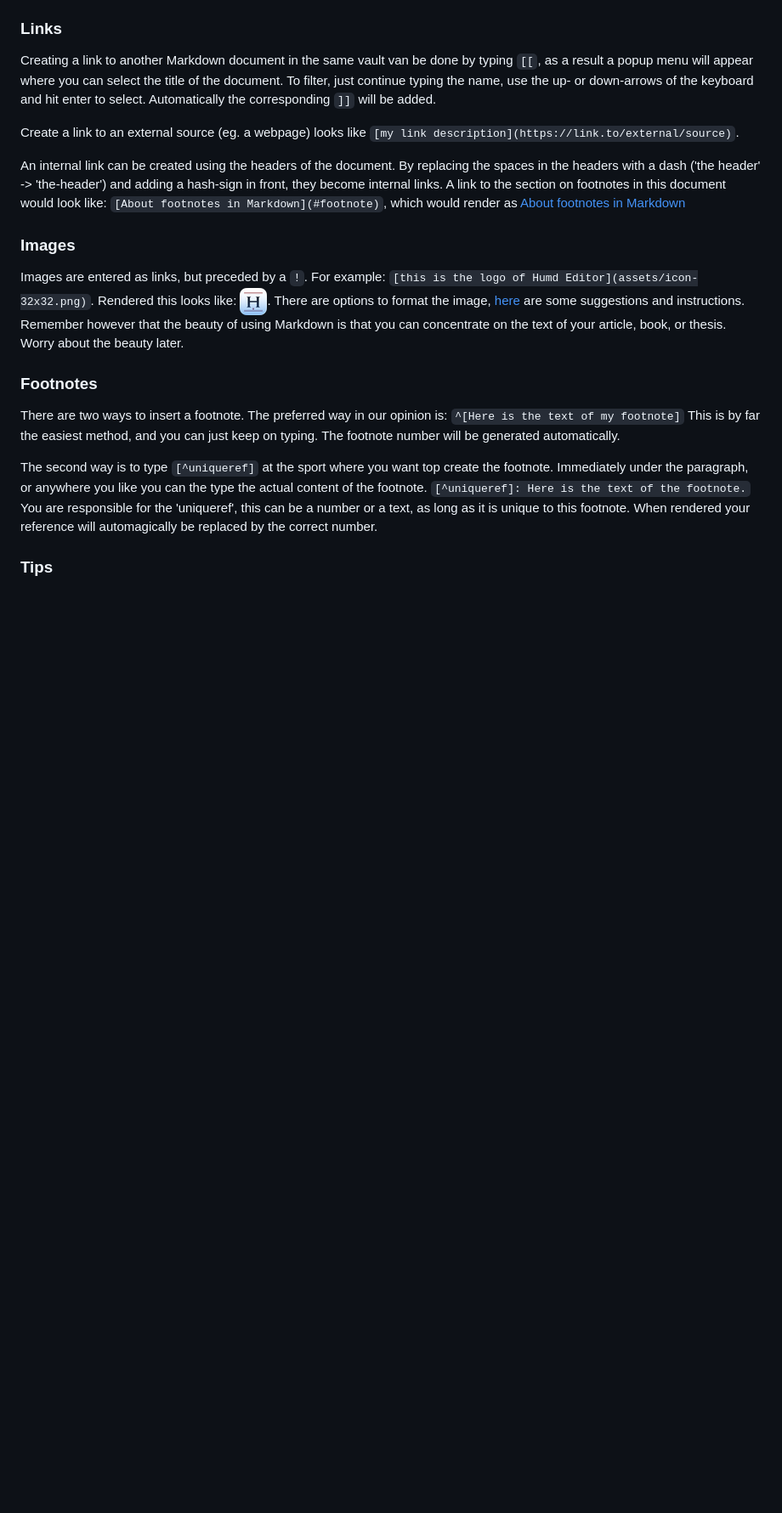
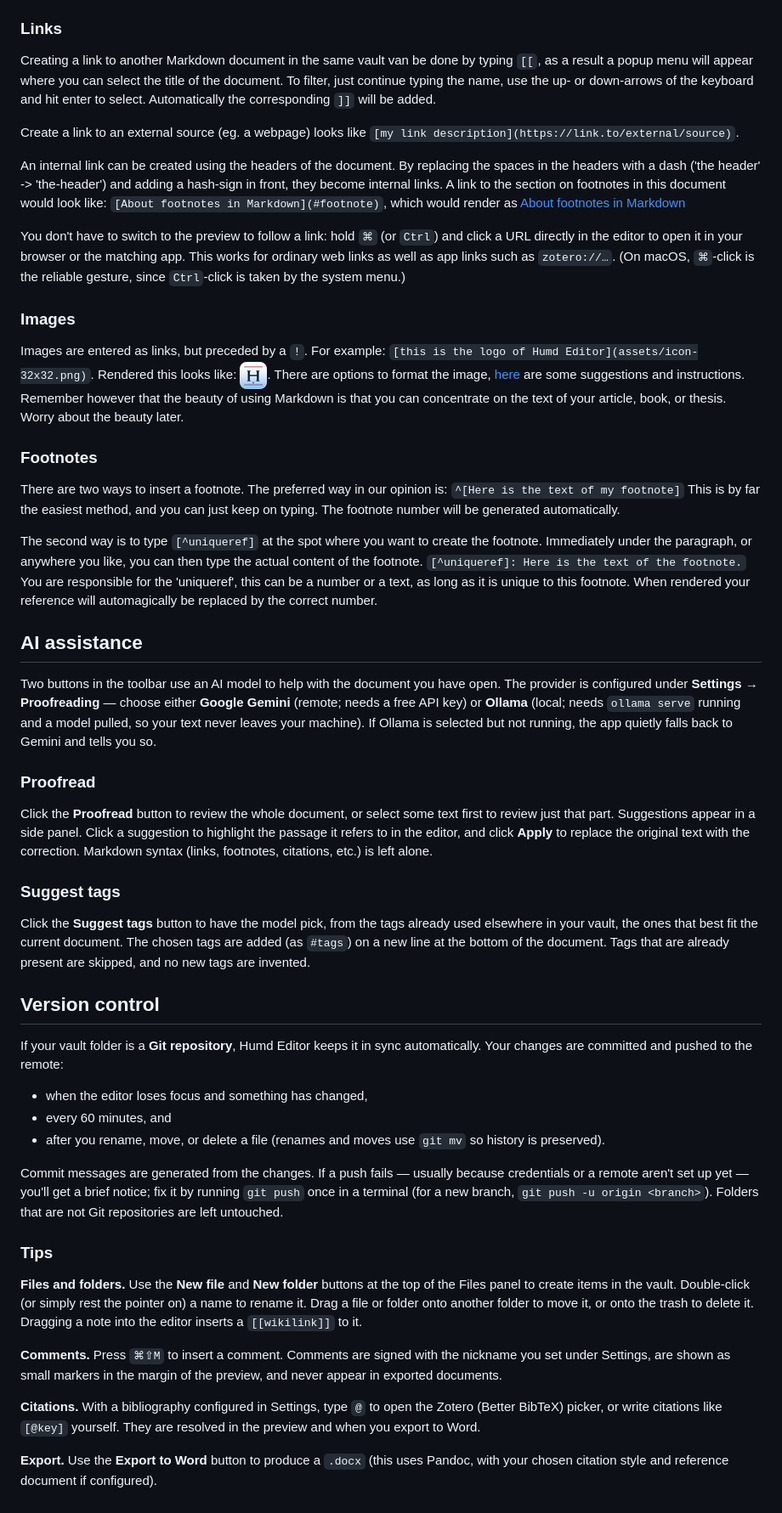
Before and after one commit to lvansnippenburg/humd-editor, a Markdown page: src/help.md, the part around one of its changes. Shown at 85% size. Rendered like a GitHub page; blank space fills up the shorter version.

Commit message:
textual change

````diff
--- a/src/help.md
+++ b/src/help.md
@@ -61,6 +67,8 @@ Create a link to an external source (eg. a webpage) looks like `[my link descrip
 
 An internal link can be created using the headers of the document. By replacing the spaces in the headers with a dash ('the header' -> 'the-header') and adding a hash-sign in front, they become internal links. A link to the section on footnotes in this document would look like: `[About footnotes in Markdown](#footnote)`, which would render as [About footnotes in Markdown](#footnote)
 
+You don't have to switch to the preview to follow a link: hold `⌘` (or `Ctrl`) and click a URL directly in the editor to open it in your browser or the matching app. This works for ordinary web links as well as app links such as `zotero://…`. (On macOS, `⌘`-click is the reliable gesture, since `Ctrl`-click is taken by the system menu.)
+
 ### Images
 
 Images are entered as links, but preceded by a `!`. For example: `[this is the logo of Humd Editor](assets/icon-32x32.png)`. Rendered this looks like: ![this is the logo of Humd Editor](assets/icon-32x32.png). There are options to format the image, [here](https://dzone.com/articles/how-to-style-images-with-markdown) are some suggestions and instructions. Remember however that the beauty of using Markdown is that you can concentrate on the text of your article, book, or thesis. Worry about the beauty later.
@@ -70,8 +78,38 @@ There are two ways to insert a footnote. The preferred way in our opinion is:
 `^[Here is the text of my footnote]`
 This is by far the easiest method, and you can just keep on typing. The footnote number will be generated automatically.
 
-The second way is to type `[^uniqueref]` at the sport where you want top create the footnote. Immediately under the paragraph, or anywhere you like you can the type the actual content of the footnote.
+The second way is to type `[^uniqueref]` at the spot where you want to create the footnote. Immediately under the paragraph, or anywhere you like, you can then type the actual content of the footnote.
 ```[^uniqueref]: Here is the text of the footnote.```
 You are responsible for the 'uniqueref', this can be a number or a text, as long as it is unique to this footnote. When rendered your reference will automagically be replaced by the correct number.
 
+## AI assistance
+
+Two buttons in the toolbar use an AI model to help with the document you have open. The provider is configured under **Settings → Proofreading** — choose either **Google Gemini** (remote; needs a free API key) or **Ollama** (local; needs `ollama serve` running and a model pulled, so your text never leaves your machine). If Ollama is selected but not running, the app quietly falls back to Gemini and tells you so.
+
+### Proofread
+
+Click the **Proofread** button to review the whole document, or select some text first to review just that part. Suggestions appear in a side panel. Click a suggestion to highlight the passage it refers to in the editor, and click **Apply** to replace the original text with the correction. Markdown syntax (links, footnotes, citations, etc.) is left alone.
+
+### Suggest tags
+
+Click the **Suggest tags** button to have the model pick, from the tags already used elsewhere in your vault, the ones that best fit the current document. The chosen tags are added (as `#tags`) on a new line at the bottom of the document. Tags that are already present are skipped, and no new tags are invented.
+
+## Version control
+
+If your vault folder is a **Git repository**, Humd Editor keeps it in sync automatically. Your changes are committed and pushed to the remote:
+
+- when the editor loses focus and something has changed,
+- every 60 minutes, and
+- after you rename, move, or delete a file (renames and moves use `git mv` so history is preserved).
+
+Commit messages are generated from the changes. If a push fails — usually because credentials or a remote aren't set up yet — you'll get a brief notice; fix it by running `git push` once in a terminal (for a new branch, `git push -u origin <branch>`). Folders that are not Git repositories are left untouched.
+
 ### Tips
+
+**Files and folders.** Use the **New file** and **New folder** buttons at the top of the Files panel to create items in the vault. Double-click (or simply rest the pointer on) a name to rename it. Drag a file or folder onto another folder to move it, or onto the trash to delete it. Dragging a note into the editor inserts a `[[wikilink]]` to it.
+
+**Comments.** Press `⌘⇧M` to insert a comment. Comments are signed with the nickname you set under Settings, are shown as small markers in the margin of the preview, and never appear in exported documents.
+
+**Citations.** With a bibliography configured in Settings, type `@` to open the Zotero (Better BibTeX) picker, or write citations like `[@key]` yourself. They are resolved in the preview and when you export to Word.
+
+**Export.** Use the **Export to Word** button to produce a `.docx` (this uses Pandoc, with your chosen citation style and reference document if configured).
````
Also changed, not shown: other parts of src/help.md (+9 -3 lines), TODO.md (deleted, +0 -1 lines).
